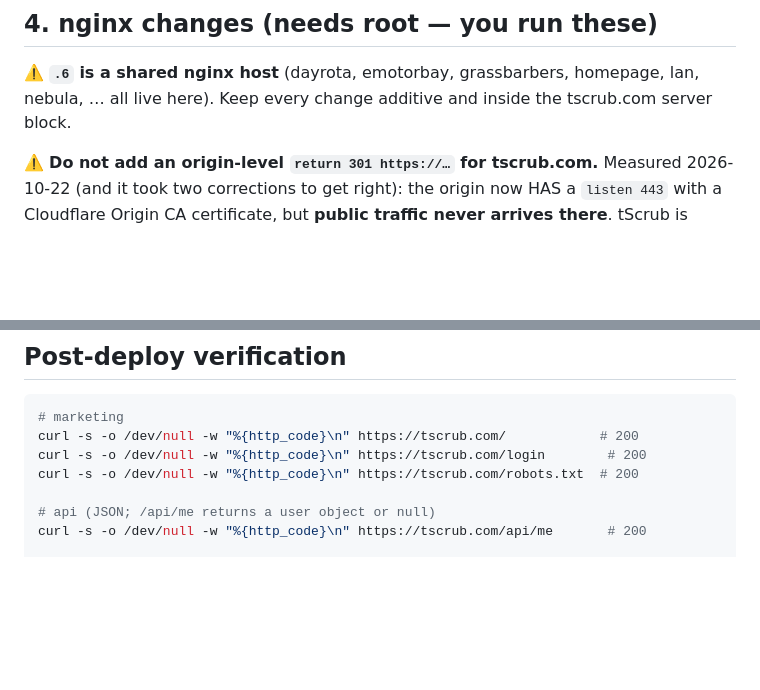
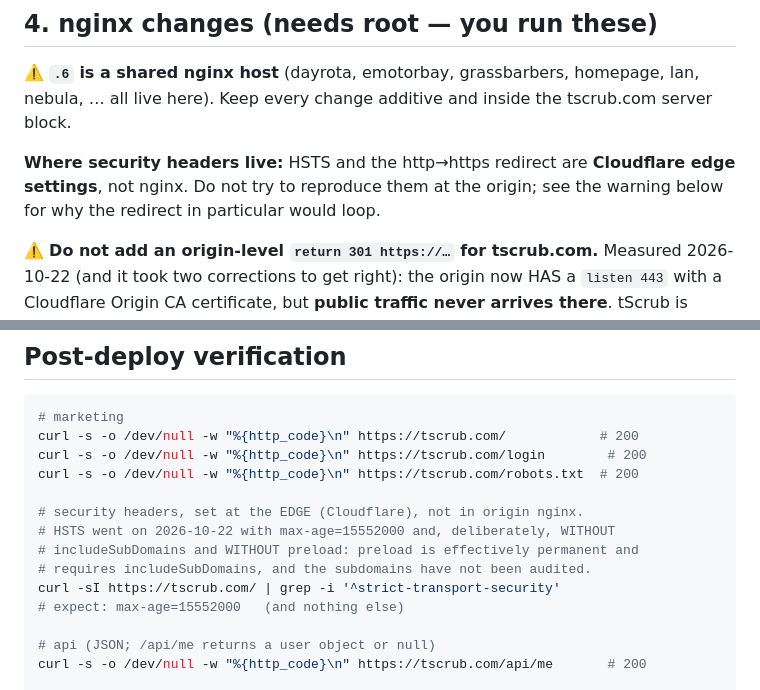
Before and after one commit to tadvaas/tscrub, a Markdown page: ops/deploy.md, 2 parts joined by grey strips. Drawn GitHub-style; blank space fills up the shorter version.

Commit message:
Runbook: assert HSTS, and say where the security headers live
HSTS is on at the edge with max-age=15552000 and, deliberately, without
includeSubDomains and without preload. Verified on apex, /verify, /download,
/docs and www, with http:// still 301ing to a 200 that carries the header.

The header and the http->https redirect are Cloudflare settings, not nginx, so
section 4 now says so rather than leaving a future operator to add an origin
redirect that would loop.

```diff
--- a/ops/deploy.md
+++ b/ops/deploy.md
@@ -471,6 +471,10 @@ ssh oxwet@192.168.0.6 'cd ~/webs/tscrub-form && chmod 640 config.json && chmod 6
 lan, nebula, … all live here). Keep every change additive and inside the
 tscrub.com server block.
 
+**Where security headers live:** HSTS and the http→https redirect are
+**Cloudflare edge settings**, not nginx. Do not try to reproduce them at the
+origin; see the warning below for why the redirect in particular would loop.
+
 ⚠️ **Do not add an origin-level `return 301 https://…` for tscrub.com.** Measured
 2026-10-22 (and it took two corrections to get right): the origin now HAS a
 `listen 443` with a Cloudflare Origin CA certificate, but **public traffic never
@@ -568,6 +572,13 @@ If a report-schema field changed, the backend parser
 curl -s -o /dev/null -w "%{http_code}\n" https://tscrub.com/            # 200
 curl -s -o /dev/null -w "%{http_code}\n" https://tscrub.com/login        # 200
 curl -s -o /dev/null -w "%{http_code}\n" https://tscrub.com/robots.txt  # 200
+
+# security headers, set at the EDGE (Cloudflare), not in origin nginx.
+# HSTS went on 2026-10-22 with max-age=15552000 and, deliberately, WITHOUT
+# includeSubDomains and WITHOUT preload: preload is effectively permanent and
+# requires includeSubDomains, and the subdomains have not been audited.
+curl -sI https://tscrub.com/ | grep -i '^strict-transport-security'
+# expect: max-age=15552000   (and nothing else)
 
 # api (JSON; /api/me returns a user object or null)
 curl -s -o /dev/null -w "%{http_code}\n" https://tscrub.com/api/me       # 200
```
